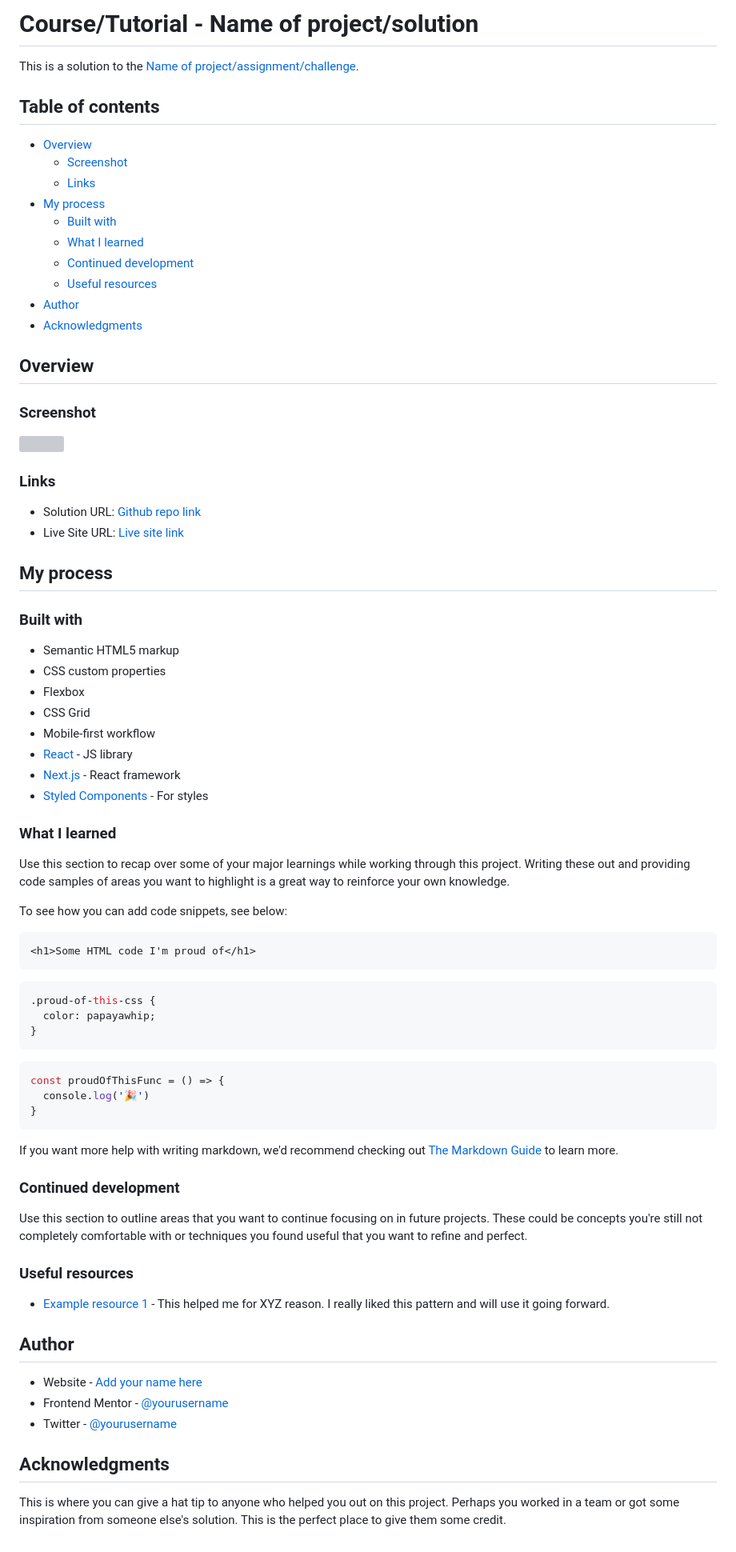
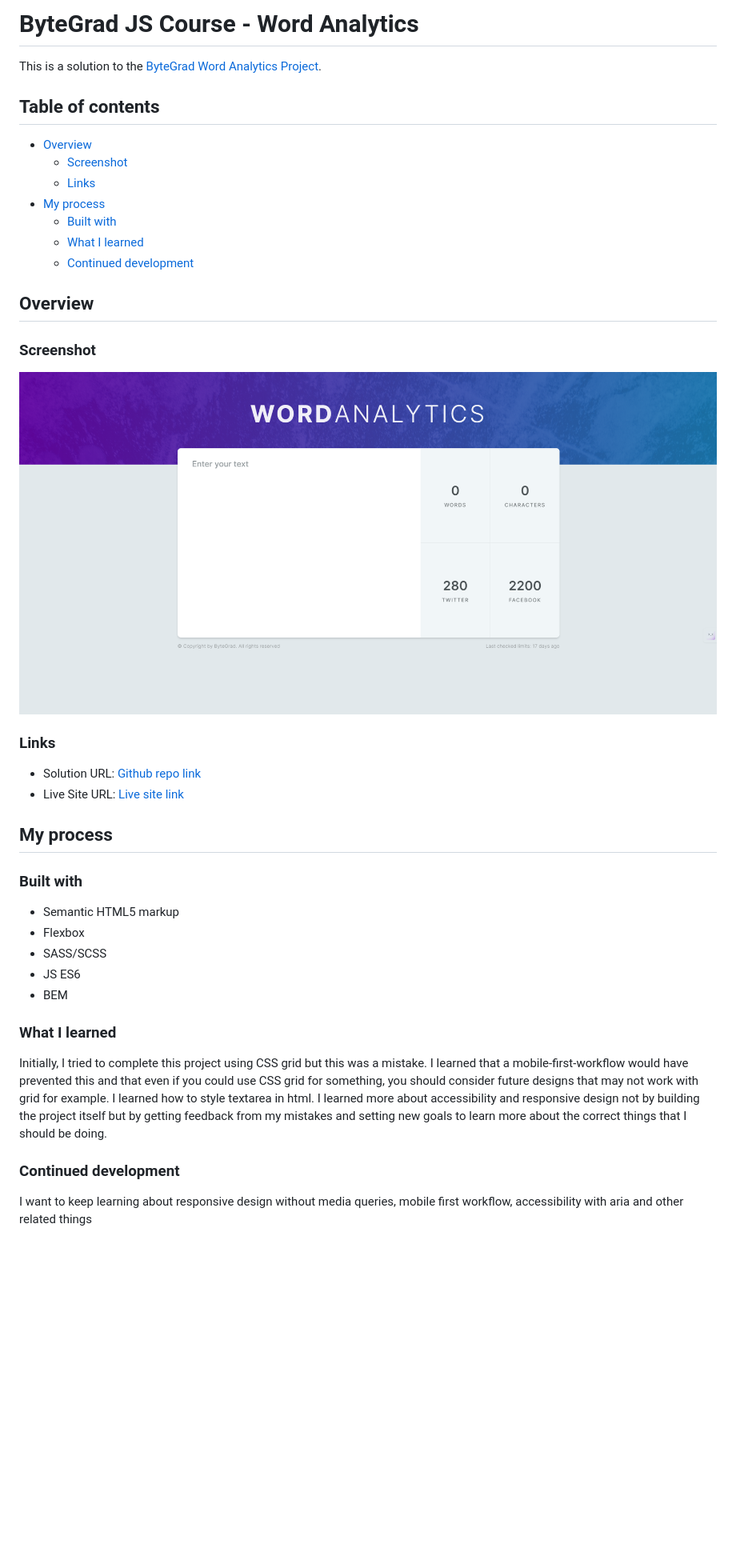
Before and after one commit to blanKTcup/Word-Analytics, a Markdown page: README.md, the part around the change printed below. Shown: that part at 80% size. GitHub-like rendering; pictures changed too: solution.png (added); blank space fills up the shorter version; grey boxes are pictures that could not be loaded.

````diff
--- a/README.md
+++ b/README.md
@@ -1,6 +1,6 @@
-# Course/Tutorial - Name of project/solution
+# ByteGrad JS Course - Word Analytics
 
-This is a solution to the [Name of project/assignment/challenge](https://project-origin-link).
+This is a solution to the [ByteGrad Word Analytics Project](https://bytegrad.com/courses/professional-javascript).
 
 ## Table of contents
 
@@ -11,16 +11,13 @@ This is a solution to the [Name of project/assignment/challenge](https://project
   - [Built with](#built-with)
   - [What I learned](#what-i-learned)
   - [Continued development](#continued-development)
-  - [Useful resources](#useful-resources)
-- [Author](#author)
-- [Acknowledgments](#acknowledgments)
 
 
 ## Overview
 
 ### Screenshot
 
-![](./screenshot.jpg)
+![](./solution.png)
 
 
 ### Links
@@ -33,55 +30,16 @@ This is a solution to the [Name of project/assignment/challenge](https://project
 ### Built with
 
 - Semantic HTML5 markup
-- CSS custom properties
 - Flexbox
-- CSS Grid
-- Mobile-first workflow
-- [React](https://reactjs.org/) - JS library
-- [Next.js](https://nextjs.org/) - React framework
-- [Styled Components](https://styled-components.com/) - For styles
+- SASS/SCSS
+- JS ES6
+- BEM
 
 
 ### What I learned
 
-Use this section to recap over some of your major learnings while working through this project. Writing these out and providing code samples of areas you want to highlight is a great way to reinforce your own knowledge.
-
-To see how you can add code snippets, see below:
-
-```html
-<h1>Some HTML code I'm proud of</h1>
-```
-```css
-.proud-of-this-css {
-  color: papayawhip;
-}
-```
-```js
-const proudOfThisFunc = () => {
-  console.log('🎉')
-}
-```
-
-If you want more help with writing markdown, we'd recommend checking out [The Markdown Guide](https://www.markdownguide.org/) to learn more.
-
+Initially, I tried to complete this project using CSS grid but this was a mistake. I learned that a mobile-first-workflow would have prevented this and that even if you could use CSS grid for something, you should consider future designs that may not work with grid for example. I learned how to style textarea in html. I learned more about accessibility and responsive design not by building the project itself but by getting feedback from my mistakes and setting new goals to learn more about the correct things that I should be doing.
 
 ### Continued development
 
-Use this section to outline areas that you want to continue focusing on in future projects. These could be concepts you're still not completely comfortable with or techniques you found useful that you want to refine and perfect.
-
-
-### Useful resources
-
-- [Example resource 1](https://www.example.com) - This helped me for XYZ reason. I really liked this pattern and will use it going forward.
-
-
-## Author
-
-- Website - [Add your name here](https://www.your-site.com)
-- Frontend Mentor - [@yourusername](https://www.frontendmentor.io/profile/yourusername)
-- Twitter - [@yourusername](https://www.twitter.com/yourusername)
-
-
-## Acknowledgments
-
-This is where you can give a hat tip to anyone who helped you out on this project. Perhaps you worked in a team or got some inspiration from someone else's solution. This is the perfect place to give them some credit.
+I want to keep learning about responsive design without media queries, mobile first workflow, accessibility with aria and other related things
````
Also changed, not shown: other parts of README.md (+2 -2 lines).
